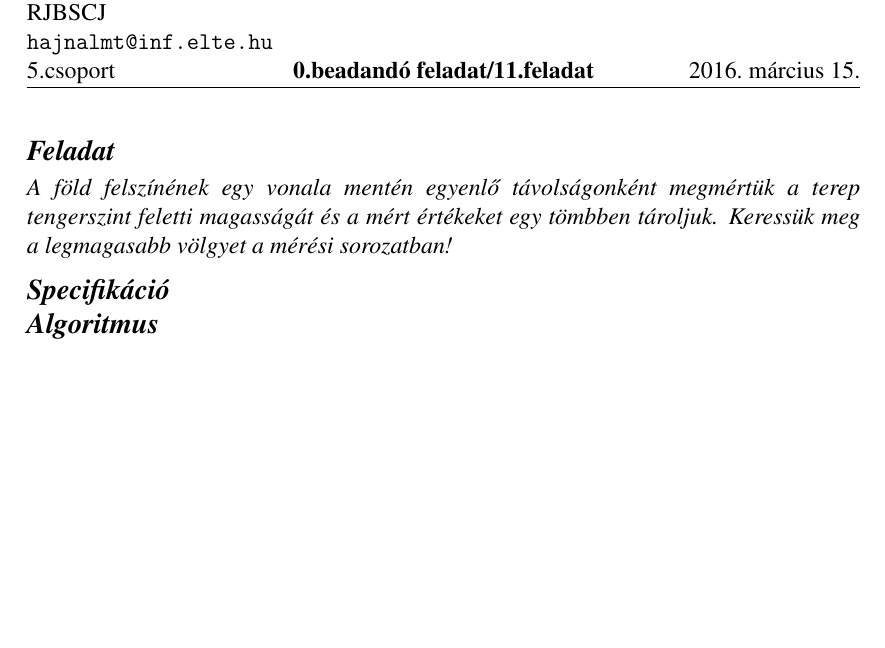
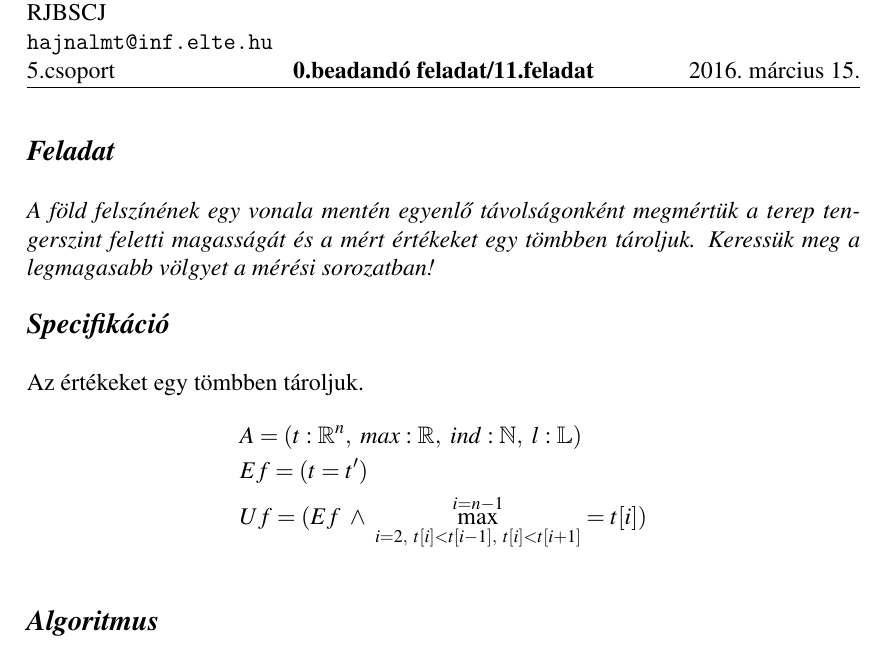
Before and after one commit to hajnalmt/Things_done, a LaTeX document (Elte/Prog_1f/hf0.tex): part of the page, cut so that both start at the same text, the shorter picture padded with empty space. Compiled offline with pdfLaTeX.

Commit message:
Prog: Hf0, specifikáció added

```diff
--- a/Elte/Prog_1f/hf0.tex
+++ b/Elte/Prog_1f/hf0.tex
@@ -15,7 +16,6 @@
+\usepackage{amsfonts}							%Mathematical fonts
 
 \sloppy
 \fancyhead{}
-\fancyfoot{}
-\fancyhead[L]{Hajnal~Máté \newline RJBSCJ \newline \url{hajnalmt@inf.elte.hu} \newline 5.csoport}
 \fancyhead[C]{\textbf{0.beadandó feladat/11.feladat}}
 \fancyhead[R]{\today}
@@ -22,13 +23,19 @@
 \pagestyle{fancy}
 
-\newcommand{\fejezet}[1]{\noindent \textbf{\textit{\large #1 \vspace{1mm} \newline}}}
+\newcommand{\fejezet}[1]{\noindent \textbf{\textit{\large #1 \vspace{5mm} \newline}}}
 
 \begin{document}
 \pagenumbering{arabic}
 \fejezet{Feladat}
 \textit{A föld felszínének egy vonala mentén egyenlő távolságonként megmértük a terep tengerszint feletti magasságát és a mért értékeket egy tömbben tároljuk. Keressük meg a legmagasabb völgyet a mérési sorozatban!}
-\vspace{3mm} \\
+\vspace{5mm} \\
 \fejezet{Specifikáció}
+Az értékeket egy tömbben tároljuk.
+\begin{align*}
+&A=(t:\mathbb{R}^n,~max:\mathbb{R},~ind:\mathbb{N},~l:\mathbb{L})\\
+&Ef=(t=t')\\
+&Uf=(Ef~\wedge~\max_{i=2,~t[i]<t[i-1],~t[i]<t[i+1]}^{i=n-1}=t[i])\\
+\end{align*}
 \fejezet{Algoritmus}
 
 \end{document}
```
Also changed, not shown: Elte/Prog_1f/hf0.tex (8 more changed lines).
